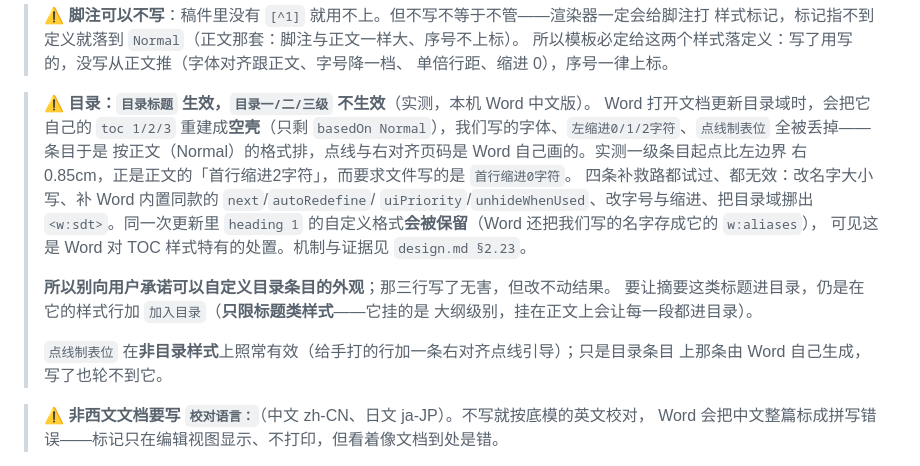
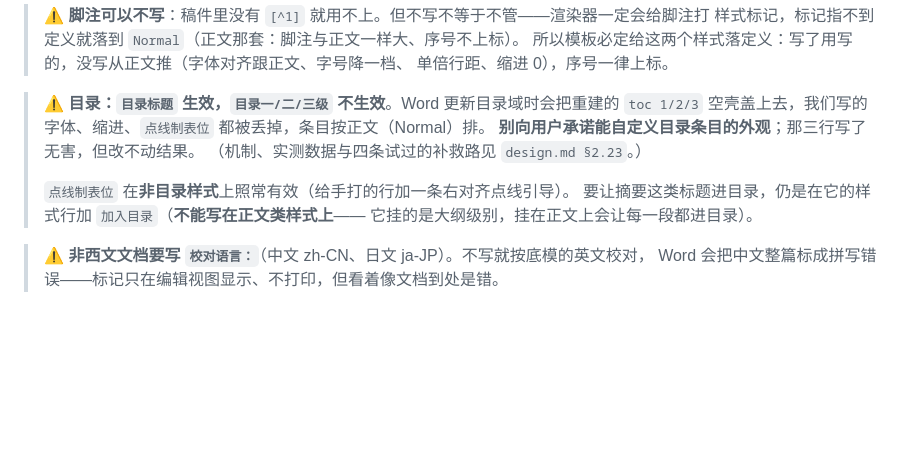
Before and after one commit to ls-open/md-to-word, a Markdown page: references/reference.md, the part around the change. GitHub-like rendering; blank space fills up the shorter version.

Commit message:
去重与标环境：目录那件事只在机制面写全，其余两处各留一句指针
上一条把「目录条目样式不生效」在 `reference.md §1.5` 和 `design.md §2.23` 各写了一遍，
`reference.md` 那份还带着四次试错与 0.85cm 的量测——那是机制面的内容，不该出现在用法表里。
按三层文档的分工收回去：

- `design.md §2.23`：机制、证据、四条补救路、判断方法（写全，只此一份）；
- `reference.md §1.5`：两句结论 + 一句「别向用户承诺」+ 指针，压掉约一半；
- `SKILL.md`：§一 4 一句（Agent 的行动依据），模块⑥ 那行注释改成指针，不再复述。

另按你说的标环境：`design.md` 顶部加一条——**本文所有「实测」都是 macOS 上测的**（渲染要过
本机 Word，而 `--pdf` 这条通道本身也只支持 macOS），Windows 版尚未试过，跨平台时当「待验证」。
§2.23 末尾那份复现环境说明随之并过去，只留判断方法。

顺带把 `SKILL.md §一 4` 里指向 `reference.md §1.5` 的「实测」改成指向 `design.md §2.23`——
测量数据已经不在那份里了。

```diff
--- a/references/reference.md
+++ b/references/reference.md
@@ -159,22 +159,14 @@ Pandoc 内部使用启发式规则将不同段落映射到不同样式：
 > 所以模板必定给这两个样式落定义：写了用写的，没写从正文推（字体对齐跟正文、字号降一档、
 > 单倍行距、缩进 0），序号一律上标。
 
-> ⚠ **目录：`目录标题` 生效，`目录一/二/三级` 不生效**（实测，本机 Word 中文版）。
-> Word 打开文档更新目录域时，会把它自己的 `toc 1/2/3` 重建成**空壳**（只剩
-> `basedOn Normal`），我们写的字体、`左缩进0/1/2字符`、`点线制表位` 全被丢掉——条目于是
-> 按正文（Normal）的格式排，点线与右对齐页码是 Word 自己画的。实测一级条目起点比左边界
-> 右 0.85cm，正是正文的「首行缩进2字符」，而要求文件写的是 `首行缩进0字符`。
-> 四条补救路都试过、都无效：改名字大小写、补 Word 内置同款的 `next`/`autoRedefine`/
-> `uiPriority`/`unhideWhenUsed`、改字号与缩进、把目录域挪出 `<w:sdt>`。同一次更新里
-> `heading 1` 的自定义格式**会被保留**（Word 还把我们写的名字存成它的 `w:aliases`），
-> 可见这是 Word 对 TOC 样式特有的处置。机制与证据见 `design.md §2.23`。
+> ⚠ **目录：`目录标题` 生效，`目录一/二/三级` 不生效**。Word 更新目录域时会把重建的
+> `toc 1/2/3` 空壳盖上去，我们写的字体、缩进、`点线制表位` 都被丢掉，条目按正文（Normal）排。
+> **别向用户承诺能自定义目录条目的外观**；那三行写了无害，但改不动结果。
+> （机制、实测数据与四条试过的补救路见 `design.md §2.23`。）
 >
-> **所以别向用户承诺可以自定义目录条目的外观**；那三行写了无害，但改不动结果。
-> 要让摘要这类标题进目录，仍是在它的样式行加 `加入目录`（**只限标题类样式**——它挂的是
-> 大纲级别，挂在正文上会让每一段都进目录）。
->
-> `点线制表位` 在**非目录样式**上照常有效（给手打的行加一条右对齐点线引导）；只是目录条目
-> 上那条由 Word 自己生成，写了也轮不到它。
+> `点线制表位` 在**非目录样式**上照常有效（给手打的行加一条右对齐点线引导）。
+> 要让摘要这类标题进目录，仍是在它的样式行加 `加入目录`（**不能写在正文类样式上**——
+> 它挂的是大纲级别，挂在正文上会让每一段都进目录）。
 
 > ⚠ **非西文文档要写 `校对语言：`**（中文 zh-CN、日文 ja-JP）。不写就按底模的英文校对，
 > Word 会把中文整篇标成拼写错误——标记只在编辑视图显示、不打印，但看着像文档到处是错。
```
Also changed, not shown: SKILL.md (+2 -2 lines), references/design.md (+6 -2 lines).
